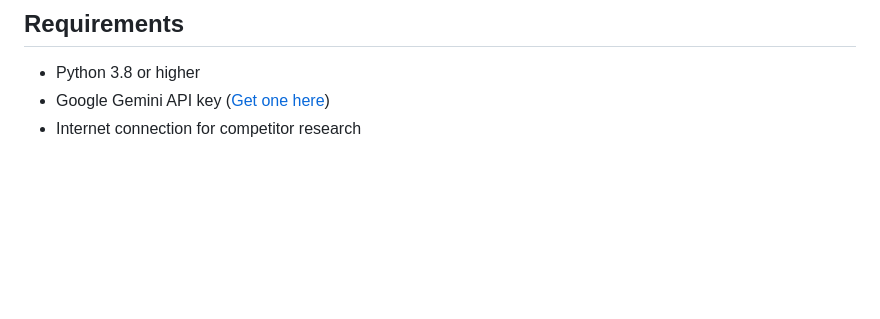
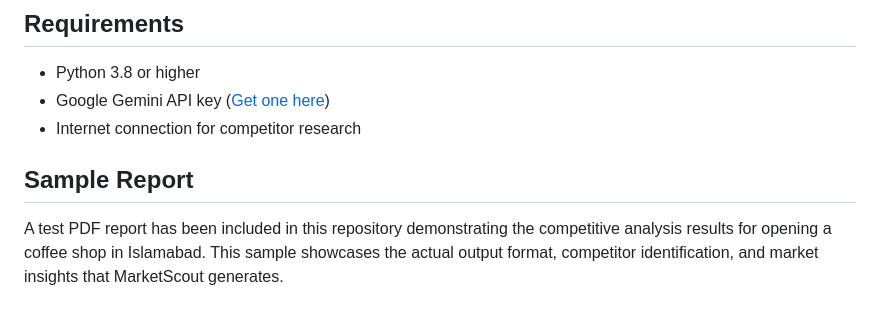
Before and after one commit to rabiawaqar06/langchain-competitor-analysis, a Markdown page: README.md, the part around the change. GitHub-like rendering; blank space fills up the shorter version.

```diff
--- a/README.md
+++ b/README.md
@@ -129,3 +129,7 @@ MarketScout/
 - Python 3.8 or higher
 - Google Gemini API key ([Get one here](https://makersuite.google.com/app/apikey))
 - Internet connection for competitor research
+
+## Sample Report
+
+A test PDF report has been included in this repository demonstrating the competitive analysis results for opening a coffee shop in Islamabad. This sample showcases the actual output format, competitor identification, and market insights that MarketScout generates.
```
